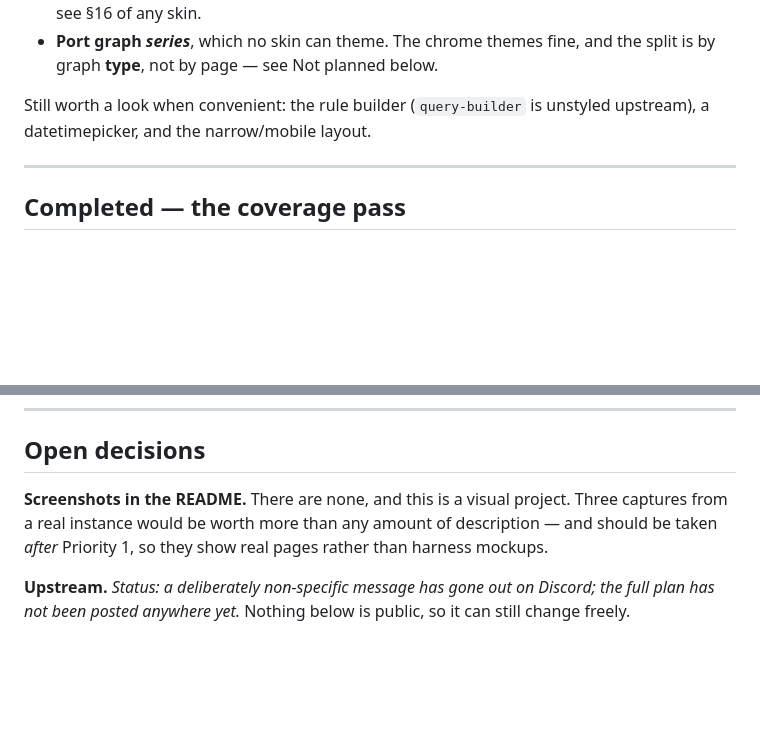
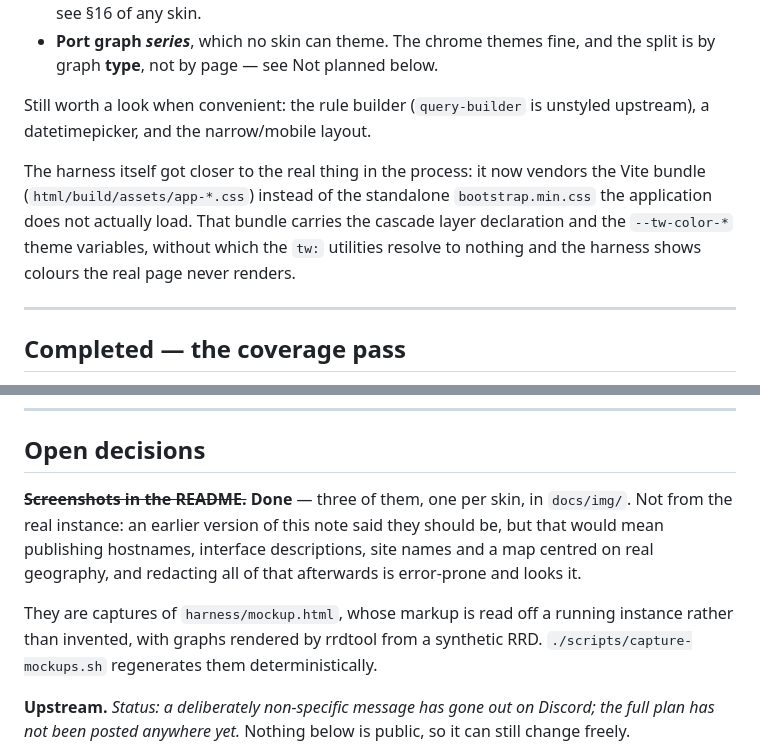
Before and after one commit to XBLOssia/librenms-skins, a Markdown page: docs/ROADMAP.md, 2 parts joined by grey strips. GitHub-like rendering; blank space fills up the shorter version.

```diff
--- a/docs/ROADMAP.md
+++ b/docs/ROADMAP.md
@@ -84,6 +84,13 @@ and it found things the harness structurally could not:
 Still worth a look when convenient: the rule builder (`query-builder` is
 unstyled upstream), a datetimepicker, and the narrow/mobile layout.
 
+The harness itself got closer to the real thing in the process: it now vendors
+the Vite bundle (`html/build/assets/app-*.css`) instead of the standalone
+`bootstrap.min.css` the application does not actually load. That bundle
+carries the cascade layer declaration and the `--tw-color-*` theme variables,
+without which the `tw:` utilities resolve to nothing and the harness shows
+colours the real page never renders.
+
 ---
 
 ## Completed — the coverage pass
@@ -155,10 +162,15 @@ obvious at a glance.
 
 ## Open decisions
 
-**Screenshots in the README.** There are none, and this is a visual project.
-Three captures from a real instance would be worth more than any amount of
-description — and should be taken *after* Priority 1, so they show real pages
-rather than harness mockups.
+**~~Screenshots in the README.~~ Done** — three of them, one per skin, in
+`docs/img/`. Not from the real instance: an earlier version of this note said
+they should be, but that would mean publishing hostnames, interface
+descriptions, site names and a map centred on real geography, and redacting
+all of that afterwards is error-prone and looks it.
+
+They are captures of `harness/mockup.html`, whose markup is read off a running
+instance rather than invented, with graphs rendered by rrdtool from a
+synthetic RRD. `./scripts/capture-mockups.sh` regenerates them deterministically.
 
 **Upstream.** *Status: a deliberately non-specific message has gone out on
 Discord; the full plan has not been posted anywhere yet.* Nothing below is
```
Also changed, not shown: README.md (+48 -0 lines), docs/img/dashboard-protoss.png (added), docs/img/dashboard-terran.png (added), docs/img/dashboard-zerg.png (added), 1 other file.
